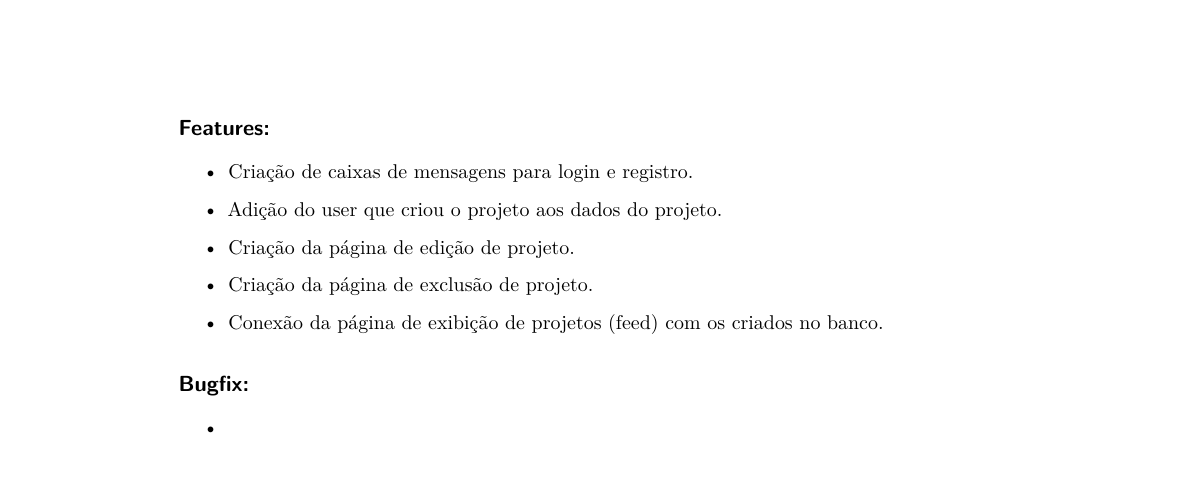
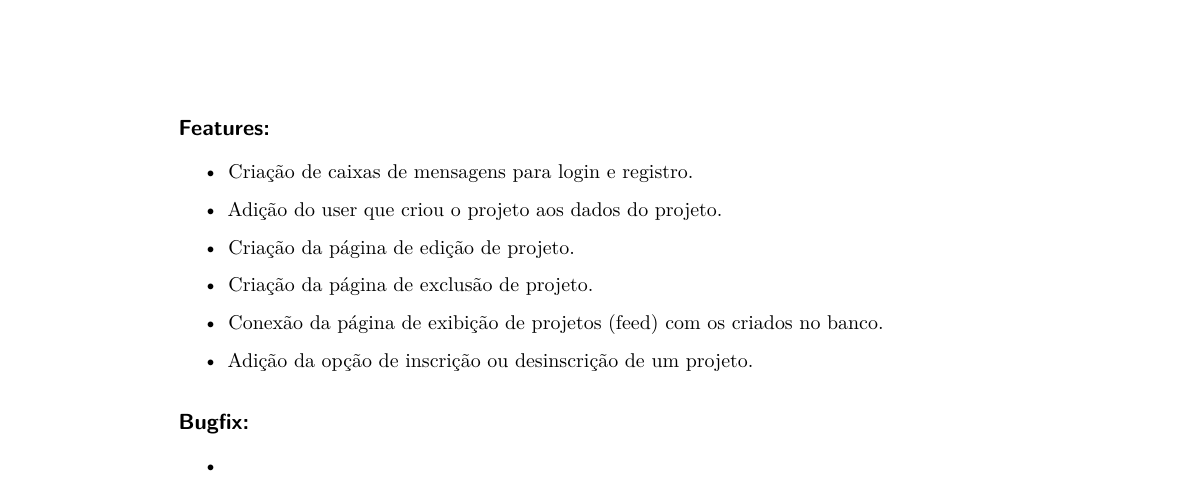
Before and after one commit to conecta-cientifica/conecta-cientifica, a LaTeX thesis (Gerador de changelog/changelog.tex): part of page 5 of 5, cut so that both start at the same text. Compiled offline with pdfLaTeX.

Commit message:
update changelog

```diff
--- a/Gerador de changelog/changelog.tex
+++ b/Gerador de changelog/changelog.tex
@@ -265,6 +265,7 @@ english,			% idioma adicional para hifenização
 		\item Criação da página de edição de projeto.
 		\item Criação da página de exclusão de projeto.
 		\item Conexão da página de exibição de projetos (feed) com os criados no banco.
+		\item Adição da opção de inscrição ou desinscrição de um projeto.
 
 	\end{itemize}
 
```
